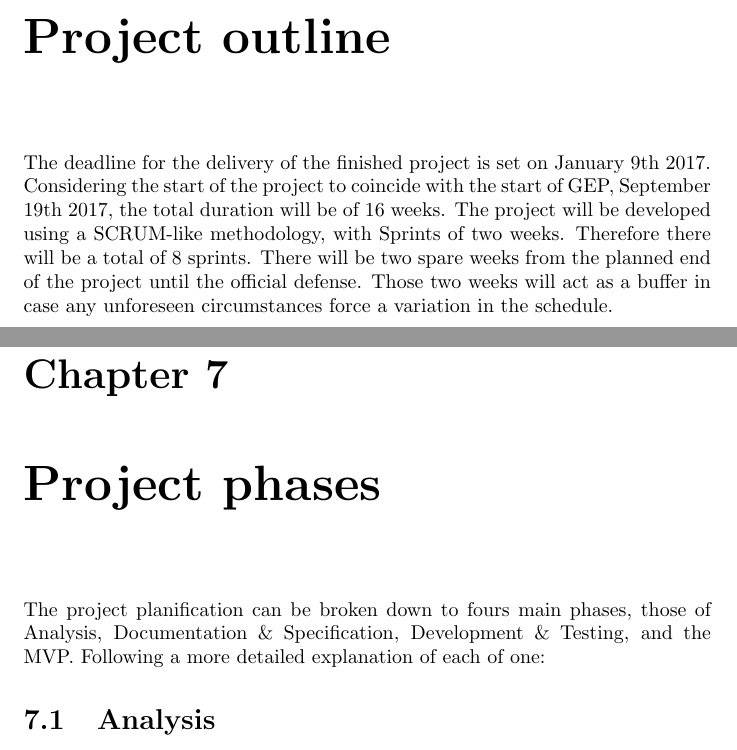
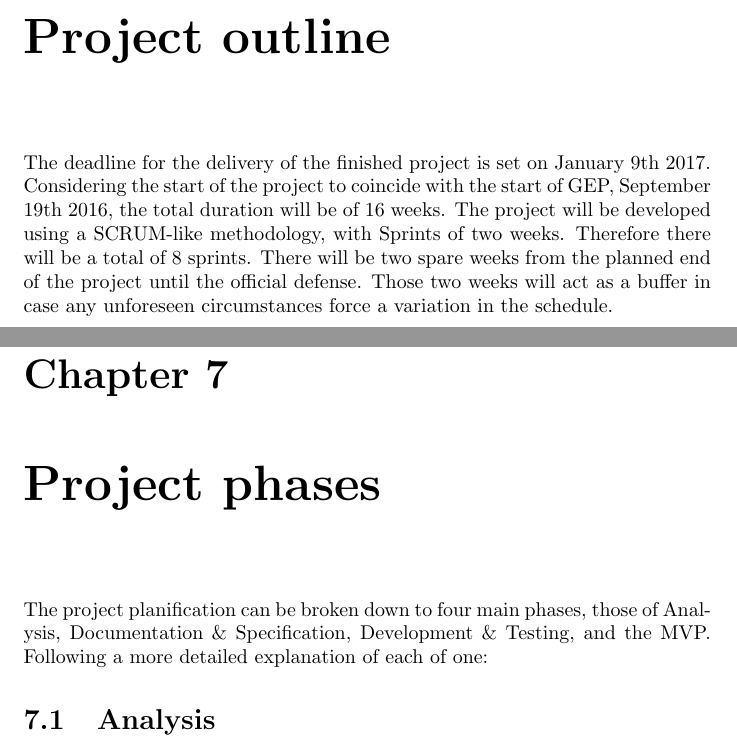
Before and after one commit to sorters/smapp-doc, a LaTeX document (base.tex, which reads chapters/projectoutline.tex, chapters/projectphases.tex): two parts of pages 17 and 18 of 90, joined at a grey line, cut so that both start at the same text. Compiled offline with pdfLaTeX.

Commit message:
typo fixes

```diff
--- a/chapters/projectoutline.tex
+++ b/chapters/projectoutline.tex
@@ -1 +1 @@
-The deadline for the delivery of the finished project is set on January 9th 2017. Considering the start of the project to coincide with the start of GEP, September 19th 2017, the total duration will be of 16 weeks. The project will be developed using a SCRUM-like methodology, with Sprints of two weeks. Therefore there will be a total of 8 sprints. There will be two spare weeks from the planned end of the project until the official defense. Those two weeks will act as a buffer in case any unforeseen circumstances force a variation in the schedule.
+The deadline for the delivery of the finished project is set on January 9th 2017. Considering the start of the project to coincide with the start of GEP, September 19th 2016, the total duration will be of 16 weeks. The project will be developed using a SCRUM-like methodology, with Sprints of two weeks. Therefore there will be a total of 8 sprints. There will be two spare weeks from the planned end of the project until the official defense. Those two weeks will act as a buffer in case any unforeseen circumstances force a variation in the schedule.
--- a/chapters/projectphases.tex
+++ b/chapters/projectphases.tex
@@ -1,4 +1,4 @@
-The project planification can be broken down to fours main phases, those of Analysis, Documentation \& Specification, Development \& Testing, and the MVP. Following a more detailed explanation of each of one:
+The project planification can be broken down to four main phases, those of Analysis, Documentation \& Specification, Development \& Testing, and the MVP. Following a more detailed explanation of each of one:
 
 \section{Analysis}
 The main part of this work will be done during the GEP Course. This includes the definition of the goal and scope of the project itself, as well as the time planning, economic and environmental studies and presentation of the project. Non-technical documentation is assumed as one of the outputs of this phase, which will span across the first two sprints.
```
Also changed, not shown: chapters/domaindescription.tex (+1 -1 lines), chapters/scope.tex (+1 -1 lines), base.pdf.
